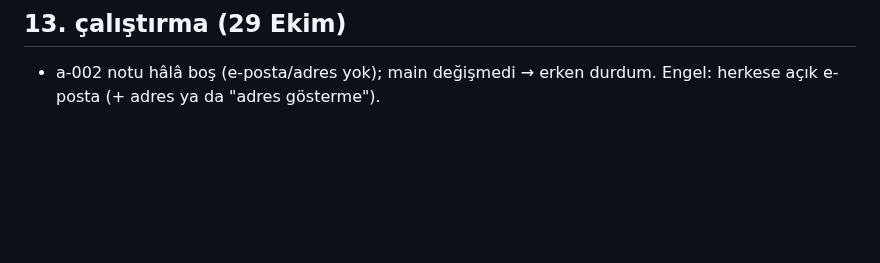
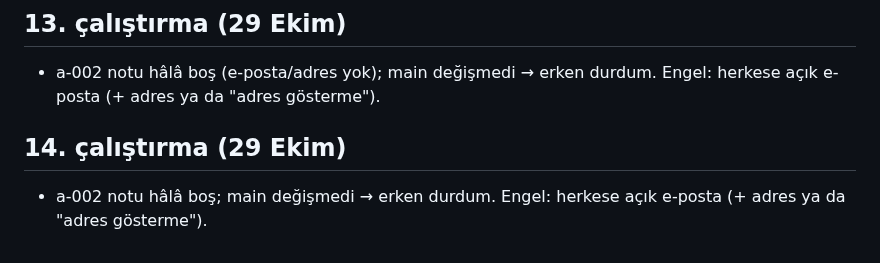
Before and after one commit to Proxom/cleverloop-digital, a Markdown page: docs/STATUS.md, the part around the change. Drawn GitHub-style; blank space fills up the shorter version.

Commit message:
Status: run 14, still blocked on contact details
Co-Authored-By: Claude Sonnet 5.5 <noreply@anthropic.com>
Claude-Session: https://claude.ai/code/session_01Xkz1HYNtutWFdEPyKspRee

```diff
--- a/docs/STATUS.md
+++ b/docs/STATUS.md
@@ -62,3 +62,6 @@ Kırmızı takım incelemesi; Semrush ile anahtar kelime doğrulama; ilk şablon
 
 ## 13. çalıştırma (29 Ekim)
 - a-002 notu hâlâ boş (e-posta/adres yok); main değişmedi → erken durdum. Engel: herkese açık e-posta (+ adres ya da "adres gösterme").
+
+## 14. çalıştırma (29 Ekim)
+- a-002 notu hâlâ boş; main değişmedi → erken durdum. Engel: herkese açık e-posta (+ adres ya da "adres gösterme").
```
